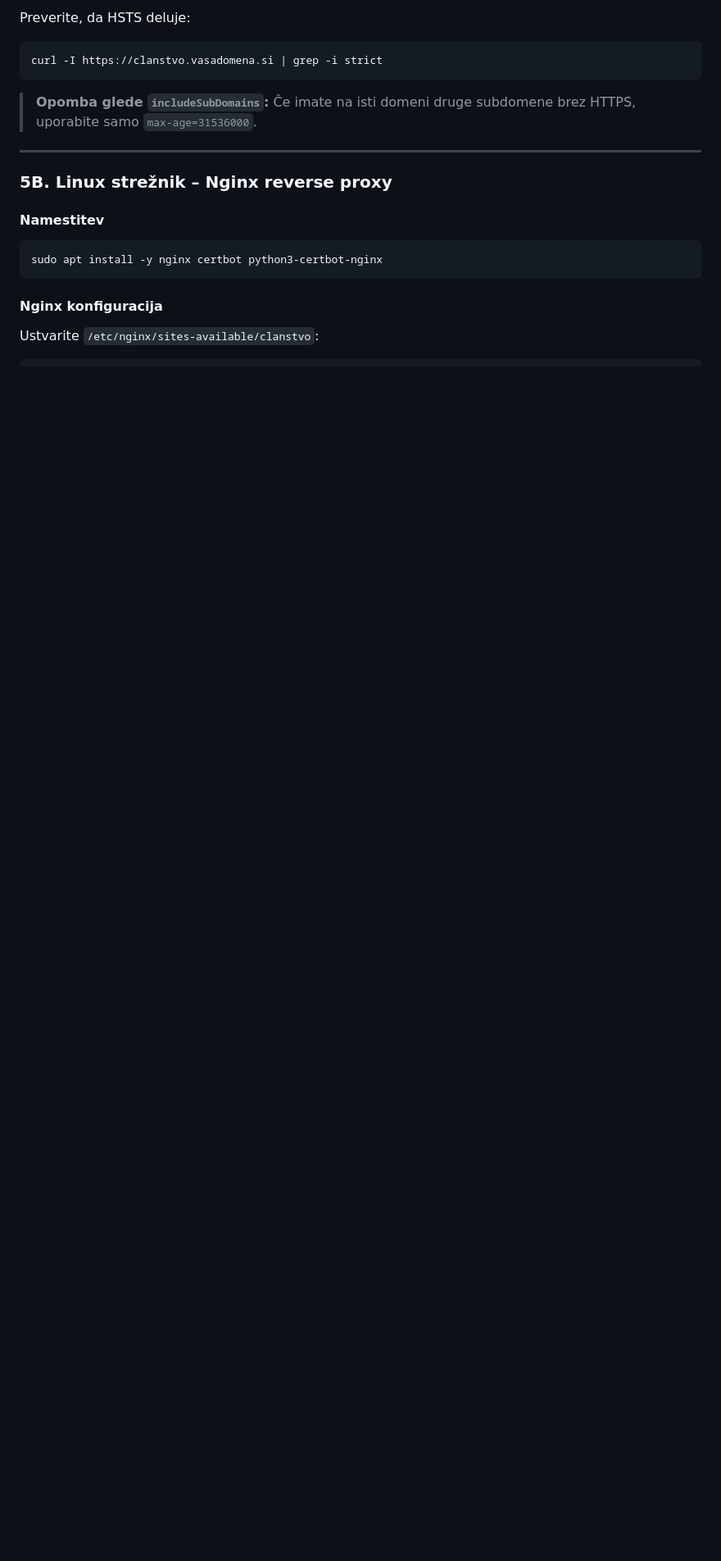
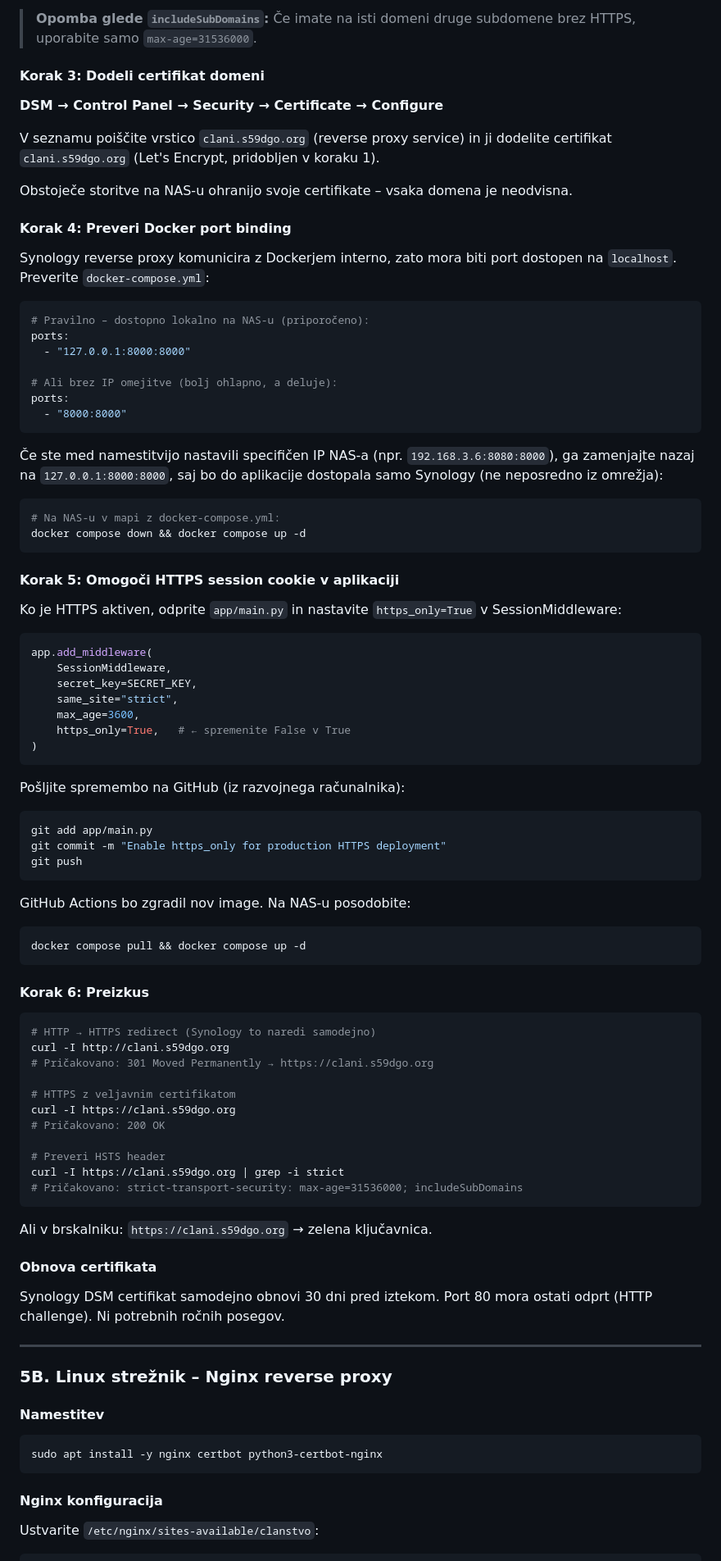
Before and after one commit to s56oa/RadioklubUpravljanjeClanstva, a Markdown page: Tehnicna-dokumentacija.md, the part around one of its changes. Shown at 82% size. Rendered like a GitHub page; blank space fills up the shorter version.

````diff
--- a/Tehnicna-dokumentacija.md
+++ b/Tehnicna-dokumentacija.md
@@ -422,11 +471,84 @@ Let's Encrypt certifikat: **Control Panel → Security → Certificate → Add
 
-Preverite, da HSTS deluje:
+> **Opomba glede `includeSubDomains`:** Če imate na isti domeni druge subdomene brez HTTPS, uporabite samo `max-age=31536000`.
+
+#### Korak 3: Dodeli certifikat domeni
+
+**DSM → Control Panel → Security → Certificate → Configure**
+
+V seznamu poiščite vrstico `clani.s59dgo.org` (reverse proxy service) in ji dodelite certifikat `clani.s59dgo.org` (Let's Encrypt, pridobljen v koraku 1).
+
+Obstoječe storitve na NAS-u ohranijo svoje certifikate – vsaka domena je neodvisna.
+
+#### Korak 4: Preveri Docker port binding
+
+Synology reverse proxy komunicira z Dockerjem interno, zato mora biti port dostopen na `localhost`. Preverite `docker-compose.yml`:
+
+```yaml
+# Pravilno – dostopno lokalno na NAS-u (priporočeno):
+ports:
+  - "127.0.0.1:8000:8000"
+
+# Ali brez IP omejitve (bolj ohlapno, a deluje):
+ports:
+  - "8000:8000"
+```
+
+Če ste med namestitvijo nastavili specifičen IP NAS-a (npr. `192.168.3.6:8080:8000`), ga zamenjajte nazaj na `127.0.0.1:8000:8000`, saj bo do aplikacije dostopala samo Synology (ne neposredno iz omrežja):
 
 ```bash
-curl -I https://clanstvo.vasadomena.si | grep -i strict
+# Na NAS-u v mapi z docker-compose.yml:
+docker compose down && docker compose up -d
 ```
 
-> **Opomba glede `includeSubDomains`:** Če imate na isti domeni druge subdomene brez HTTPS, uporabite samo `max-age=31536000`.
+#### Korak 5: Omogoči HTTPS session cookie v aplikaciji
+
+Ko je HTTPS aktiven, odprite `app/main.py` in nastavite `https_only=True` v SessionMiddleware:
+
+```python
+app.add_middleware(
+    SessionMiddleware,
+    secret_key=SECRET_KEY,
+    same_site="strict",
+    max_age=3600,
+    https_only=True,   # ← spremenite False v True
+)
+```
+
+Pošljite spremembo na GitHub (iz razvojnega računalnika):
+
+```bash
+git add app/main.py
+git commit -m "Enable https_only for production HTTPS deployment"
+git push
+```
+
+GitHub Actions bo zgradil nov image. Na NAS-u posodobite:
+
+```bash
+docker compose pull && docker compose up -d
+```
+
+#### Korak 6: Preizkus
+
+```bash
+# HTTP → HTTPS redirect (Synology to naredi samodejno)
+curl -I http://clani.s59dgo.org
+# Pričakovano: 301 Moved Permanently → https://clani.s59dgo.org
+
+# HTTPS z veljavnim certifikatom
+curl -I https://clani.s59dgo.org
+# Pričakovano: 200 OK
+
+# Preveri HSTS header
+curl -I https://clani.s59dgo.org | grep -i strict
+# Pričakovano: strict-transport-security: max-age=31536000; includeSubDomains
+```
+
+Ali v brskalniku: `https://clani.s59dgo.org` → zelena ključavnica.
+
+#### Obnova certifikata
+
+Synology DSM certifikat samodejno obnovi 30 dni pred iztekom. Port 80 mora ostati odprt (HTTP challenge). Ni potrebnih ročnih posegov.
 
 ---
 
````
Also changed, not shown: other parts of Tehnicna-dokumentacija.md (+52 -3 lines).
